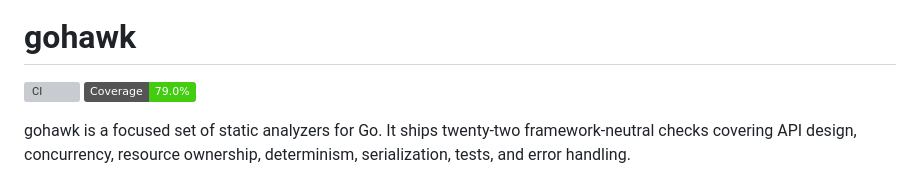
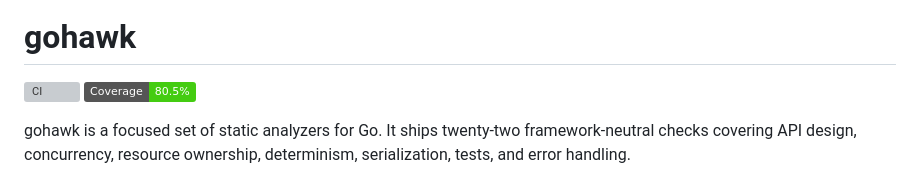
Before and after one commit to kojah/gohawk, a Markdown page: README.md, the part around the change. GitHub-like rendering; badges without logos; grey boxes are pictures that could not be loaded.

Commit message:
Update coverage badge

```diff
--- a/README.md
+++ b/README.md
@@ -3,7 +3,7 @@
 # gohawk
 
 [![CI](https://github.com/kojah/gohawk/actions/workflows/ci.yml/badge.svg)](https://github.com/kojah/gohawk/actions/workflows/ci.yml)
-[![Coverage](https://img.shields.io/badge/Coverage-79.0%25-brightgreen)](https://github.com/kojah/gohawk/actions/workflows/ci.yml)
+[![Coverage](https://img.shields.io/badge/Coverage-80.5%25-brightgreen)](https://github.com/kojah/gohawk/actions/workflows/ci.yml)
 
 gohawk is a focused set of static analyzers for Go. It ships twenty-two
 framework-neutral checks covering API design, concurrency, resource ownership,
```
